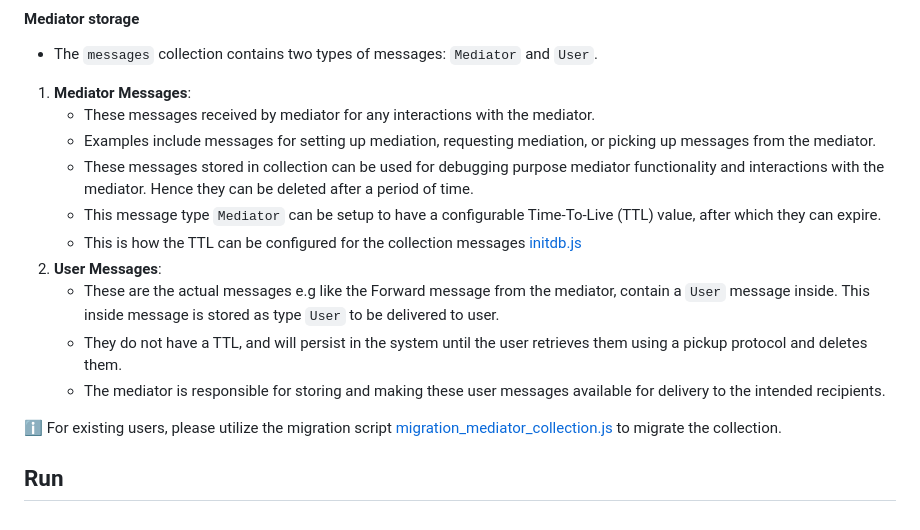
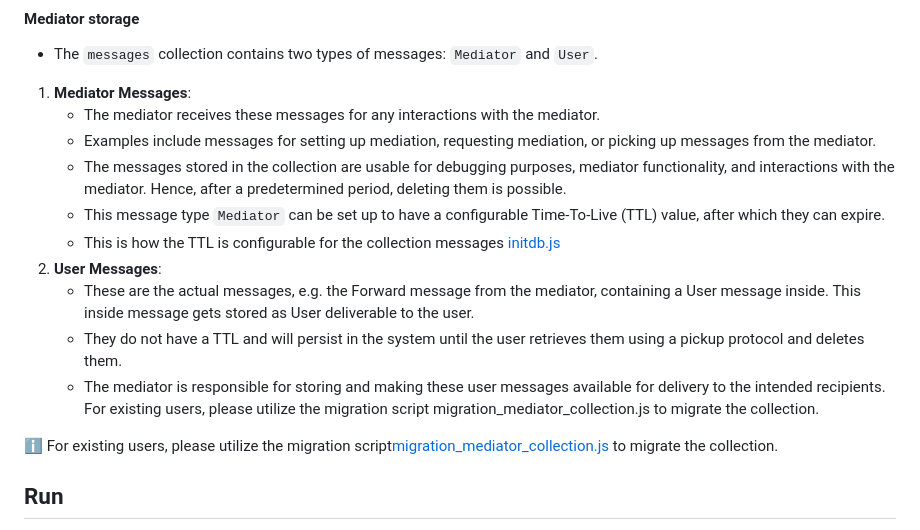
Before and after one commit to hyperledger/identus-mediator, a Markdown page: README.md, the part around the change. GitHub-like rendering.

Commit message:
Address pr comments
Signed-off-by: mineme0110 <shailesh.patil@iohk.io>

```diff
--- a/README.md
+++ b/README.md
@@ -158,17 +158,18 @@ To set up the mediator storage (MongoDB):
 #### Mediator storage
 - The `messages` collection contains two types of messages: `Mediator` and `User`.
 1. **Mediator Messages**:
-    - These messages received by mediator for any interactions with the mediator.
+    - The mediator receives these messages for any interactions with the mediator.
     - Examples include messages for setting up mediation, requesting mediation, or picking up messages from the mediator.
-    - These messages stored in collection can be used for debugging purpose mediator functionality and interactions with the mediator. Hence they can be deleted after a period of time.
-    - This message type `Mediator` can be setup to have a configurable Time-To-Live (TTL) value, after which they can expire.
-    - This is how the TTL can be configured for the collection messages [initdb.js](initdb.js)
+    - The messages stored in the collection are usable for debugging purposes, mediator functionality, and interactions with the mediator. Hence, after a predetermined period, deleting them is possible.
+    - This message type `Mediator` can be set up to have a configurable Time-To-Live (TTL) value, after which they can expire.
+    - This is how the TTL is configurable for the collection messages [initdb.js](initdb.js)
 2. **User Messages**:
-    - These are the actual messages e.g like the Forward message from the mediator, contain a `User` message inside.  This inside message is stored as type `User` to be delivered to user.
-    - They do not have a TTL, and will persist in the system until the user retrieves them using a pickup protocol and deletes them.
+    - These are the actual messages, e.g. the Forward message from the mediator, containing a User message inside. This inside message gets stored as User deliverable to the user.
+    - They do not have a TTL and will persist in the system until the user retrieves them using a pickup protocol and deletes them.
     - The mediator is responsible for storing and making these user messages available for delivery to the intended recipients.
+     For existing users, please utilize the migration script migration_mediator_collection.js to migrate the collection.
 
-  ℹ️ For existing users, please utilize the migration script [migration_mediator_collection.js](migration_mediator_collection.js) to migrate the collection.
+  ℹ️ For existing users, please utilize the migration script[migration_mediator_collection.js](migration_mediator_collection.js) to migrate the collection.
 
 ## Run
 
```
